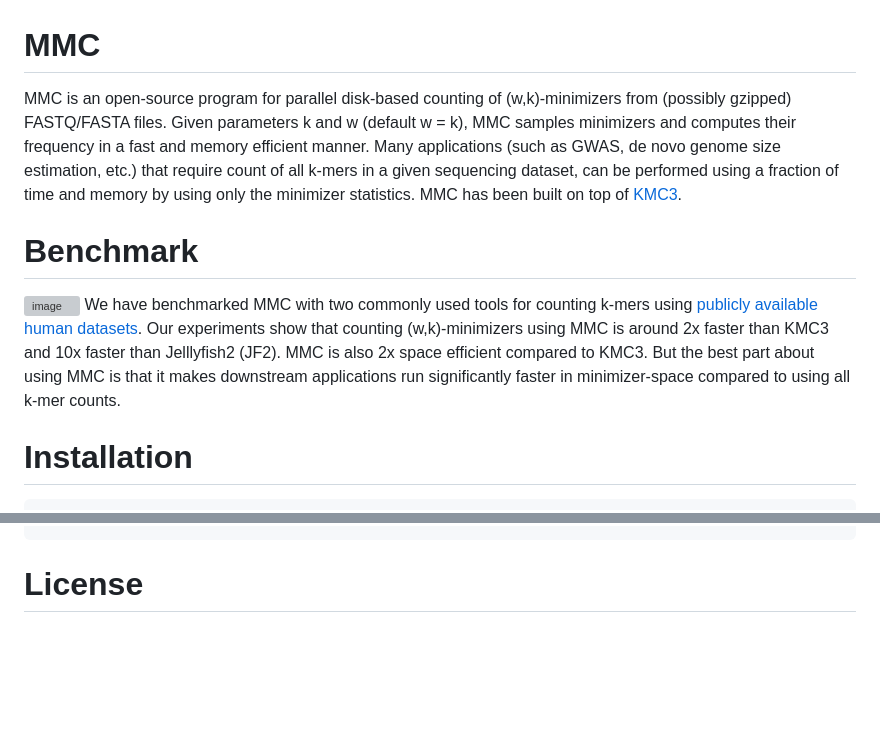
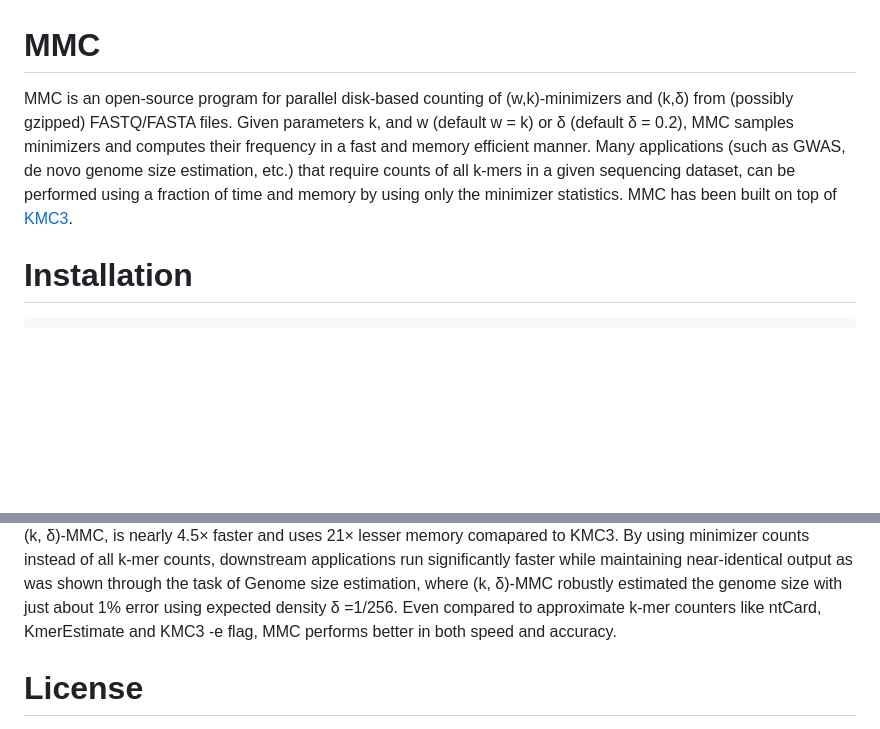
Before and after one commit to at-cg/MMC, a Markdown page: README.md, 2 parts joined by grey strips. Rendered like a GitHub page; blank space fills up the shorter version; grey boxes are pictures that could not be loaded.

```diff
--- a/README.md
+++ b/README.md
@@ -1,11 +1,7 @@
 MMC
 =
-MMC is an open-source program for parallel disk-based counting of (w,k)-minimizers from (possibly gzipped) FASTQ/FASTA files. Given parameters k and w (default w = k), MMC samples minimizers and computes their frequency in a fast and memory efficient manner. Many applications (such as GWAS, de novo genome size estimation, etc.) that require count of all k-mers in a given sequencing dataset, can be performed using a fraction of time and memory by using only the minimizer statistics. MMC has been built on top of [KMC3](https://github.com/refresh-bio/KMC).
+MMC is an open-source program for parallel disk-based counting of (w,k)-minimizers and (k,δ) from (possibly gzipped) FASTQ/FASTA files. Given parameters k, and w (default w = k) or δ (default δ = 0.2),  MMC samples minimizers and computes their frequency in a fast and memory efficient manner. Many applications (such as GWAS, de novo genome size estimation, etc.) that require counts of all k-mers in a given sequencing dataset, can be performed using a fraction of time and memory by using only the minimizer statistics. MMC has been built on top of [KMC3](https://github.com/refresh-bio/KMC).
 
-Benchmark
-=
-![image](https://user-images.githubusercontent.com/40889593/141755297-d2ff9e99-7d01-4c3c-9541-fbd316e2168c.png)
-We have benchmarked MMC with two commonly used tools for counting k-mers using [publicly available human datasets](https://www.ncbi.nlm.nih.gov/sra/?term=SRR3189742). Our experiments show that counting (w,k)-minimizers using MMC is around 2x faster than KMC3 and 10x faster than Jelllyfish2 (JF2). MMC is also 2x space efficient compared to KMC3. But the best part about using MMC is that it makes downstream applications run significantly faster in minimizer-space compared to using all k-mer counts.
 
 Installation
 =
@@ -37,3 +91,4 @@ g++ bcscript.cpp -o main && ./main <input1> <input2>
+(k, δ)-MMC, is nearly 4.5× faster and uses 21× lesser memory comapared to KMC3. By using minimizer counts instead of all k-mer counts, downstream applications run significantly faster while maintaining  near-identical output as was shown through the task of Genome size estimation, where (k, δ)-MMC robustly estimated the genome size with just about 1% error using expected density δ =1/256. Even compared to approximate k-mer counters like ntCard, KmerEstimate and KMC3 -e flag, MMC performs better in both speed and accuracy.
 
 License
 =
```
Also changed, not shown: other parts of README.md (+63 -5 lines), results_plot.png (added).
